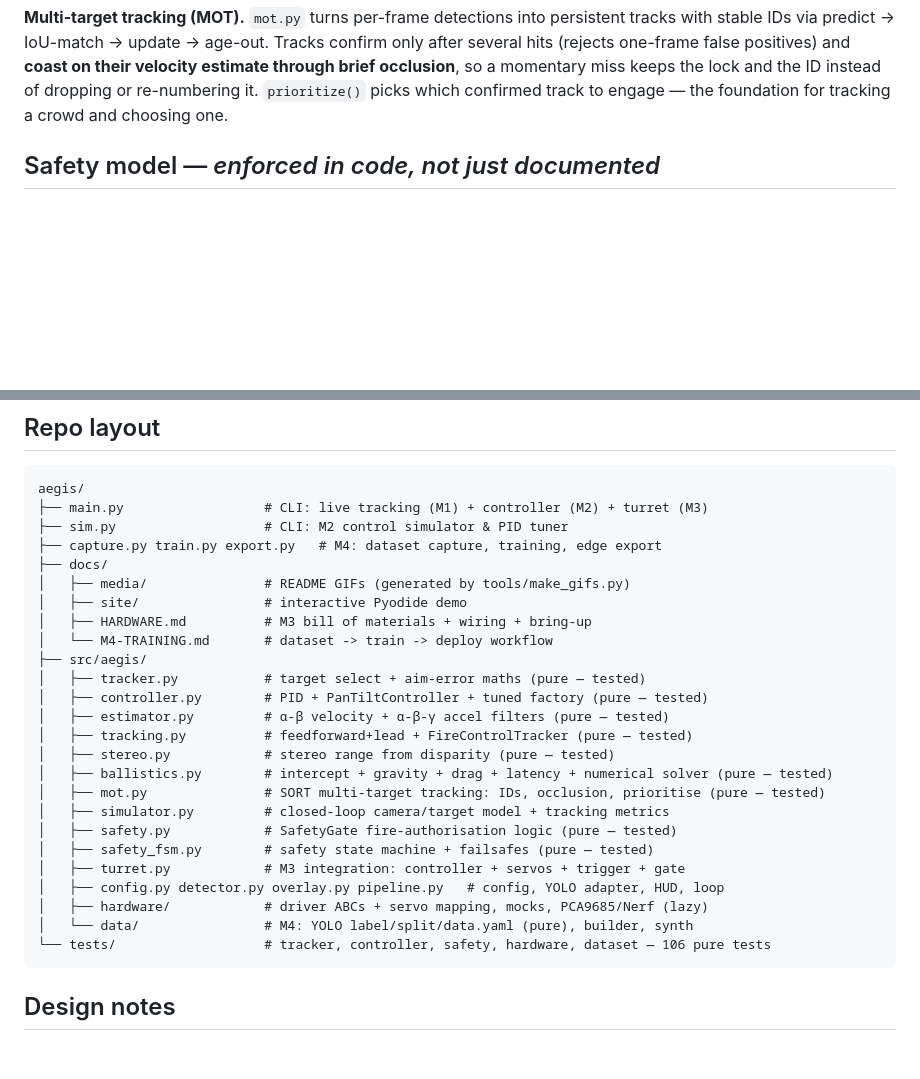
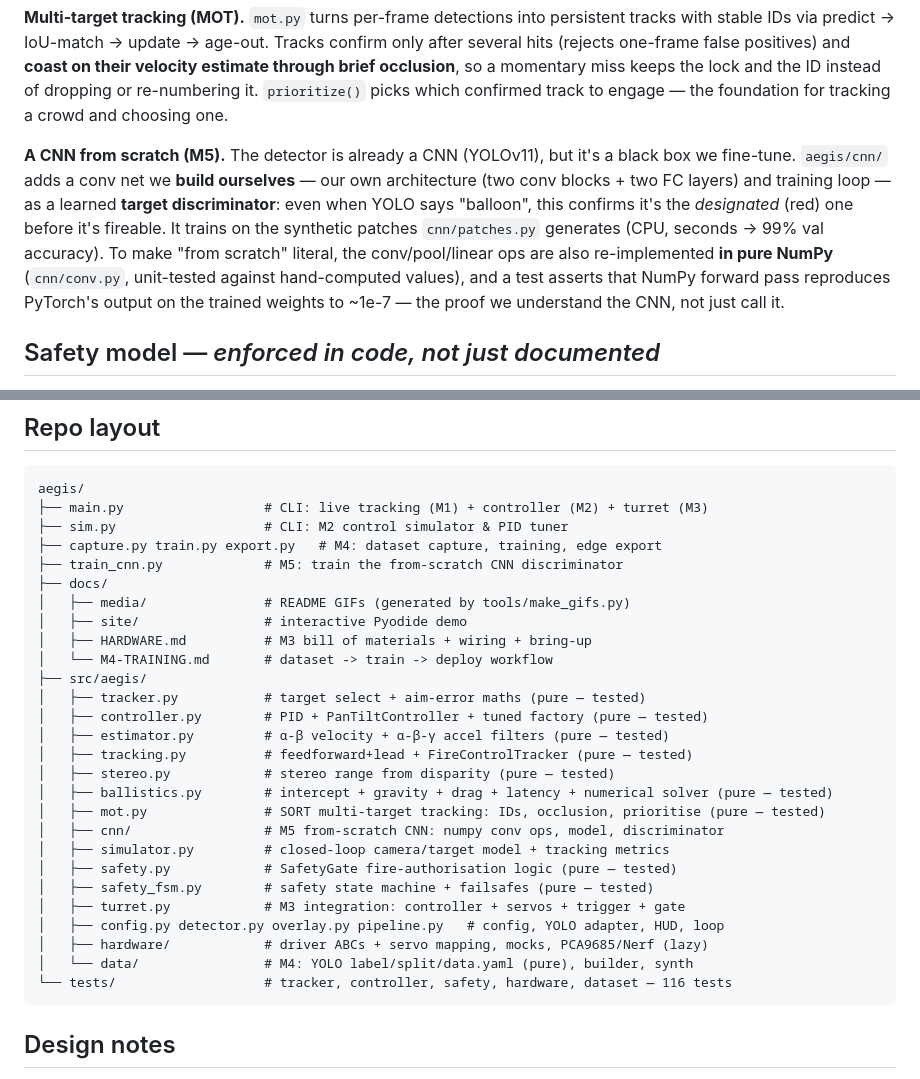
Before and after one commit to MikeBertin/aegis, a Markdown page: README.md, 2 parts joined by grey strips. Drawn GitHub-style; blank space fills up the shorter version.

````diff
--- a/README.md
+++ b/README.md
@@ -64,6 +69,8 @@ Each frame: the detector finds objects → the tracker picks one and computes a
 **Sharper fire-control (M2.7).** Three refinements addressing real limits: **latency compensation** predicts the target through the perception+actuation delay before launch (so the lead covers system latency, not just dart flight — a 100 ms pipeline adds ~3.5° of lead at 5 m); a **constant-acceleration α-β-γ filter** (`estimator.py`) follows a *maneuvering* target the constant-velocity model can't; and a **numerical solver** (`refine=`) flies the shot and nulls the closest-approach miss, closing the heavy-drag gap the closed-form seed leaves (k=0.15 at 5 m: a 16 cm miss → a 1 cm hit).
 
 **Multi-target tracking (MOT).** `mot.py` turns per-frame detections into persistent tracks with stable IDs via predict → IoU-match → update → age-out. Tracks confirm only after several hits (rejects one-frame false positives) and **coast on their velocity estimate through brief occlusion**, so a momentary miss keeps the lock and the ID instead of dropping or re-numbering it. `prioritize()` picks which confirmed track to engage — the foundation for tracking a crowd and choosing one.
+
+**A CNN from scratch (M5).** The detector is already a CNN (YOLOv11), but it's a black box we fine-tune. `aegis/cnn/` adds a conv net we **build ourselves** — our own architecture (two conv blocks + two FC layers) and training loop — as a learned **target discriminator**: even when YOLO says "balloon", this confirms it's the *designated* (red) one before it's fireable. It trains on the synthetic patches `cnn/patches.py` generates (CPU, seconds → 99% val accuracy). To make "from scratch" literal, the conv/pool/linear ops are also re-implemented **in pure NumPy** (`cnn/conv.py`, unit-tested against hand-computed values), and a test asserts that NumPy forward pass reproduces PyTorch's output on the trained weights to ~1e-7 — the proof we understand the CNN, not just call it.
 
 ## Safety model — *enforced in code, not just documented*
 
@@ -152,6 +161,7 @@ aegis/
 ├── main.py                  # CLI: live tracking (M1) + controller (M2) + turret (M3)
 ├── sim.py                   # CLI: M2 control simulator & PID tuner
 ├── capture.py train.py export.py   # M4: dataset capture, training, edge export
+├── train_cnn.py             # M5: train the from-scratch CNN discriminator
 ├── docs/
 │   ├── media/               # README GIFs (generated by tools/make_gifs.py)
 │   ├── site/                # interactive Pyodide demo
@@ -165,6 +175,7 @@ aegis/
 │   ├── stereo.py            # stereo range from disparity (pure — tested)
 │   ├── ballistics.py        # intercept + gravity + drag + latency + numerical solver (pure — tested)
 │   ├── mot.py               # SORT multi-target tracking: IDs, occlusion, prioritise (pure — tested)
+│   ├── cnn/                 # M5 from-scratch CNN: numpy conv ops, model, discriminator
 │   ├── simulator.py         # closed-loop camera/target model + tracking metrics
 │   ├── safety.py            # SafetyGate fire-authorisation logic (pure — tested)
 │   ├── safety_fsm.py        # safety state machine + failsafes (pure — tested)
@@ -172,7 +183,7 @@ aegis/
 │   ├── config.py detector.py overlay.py pipeline.py   # config, YOLO adapter, HUD, loop
 │   ├── hardware/            # driver ABCs + servo mapping, mocks, PCA9685/Nerf (lazy)
 │   └── data/                # M4: YOLO label/split/data.yaml (pure), builder, synth
-└── tests/                   # tracker, controller, safety, hardware, dataset — 106 pure tests
+└── tests/                   # tracker, controller, safety, hardware, dataset — 116 tests
 ```
 
 ## Design notes
````
Also changed, not shown: other parts of README.md (+9 -2 lines), STATUS.md (+1 -1 lines), log.md (+8 -0 lines), docs/media/cnn_discriminator.png (added), 9 other files.
